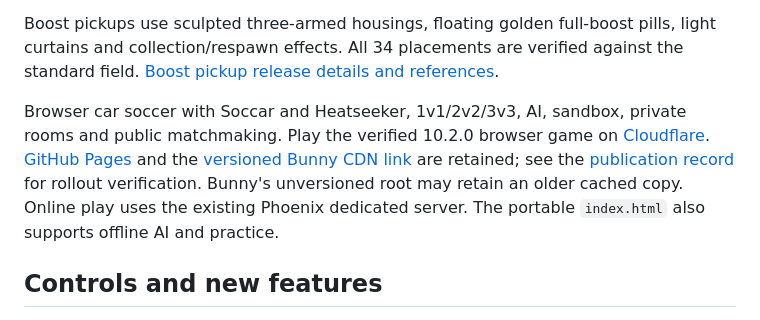
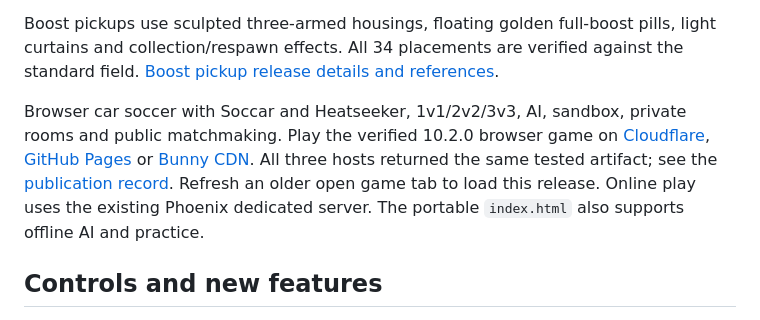
Before and after one commit to JIKJIKLA/tevtev123, a Markdown page: README.md, the part around the change. Drawn GitHub-style.

Commit message:
Record verified Championship deployment and multiplayer checks

```diff
--- a/README.md
+++ b/README.md
@@ -8,7 +8,7 @@ The first VS AI kickoff retains a five-second opening. The orange leader flies s
 
 Boost pickups use sculpted three-armed housings, floating golden full-boost pills, light curtains and collection/respawn effects. All 34 placements are verified against the standard field. [Boost pickup release details and references](docs/RELEASE-9.9.1.md).
 
-Browser car soccer with Soccar and Heatseeker, 1v1/2v2/3v3, AI, sandbox, private rooms and public matchmaking. Play the verified 10.2.0 browser game on [Cloudflare](https://nivet-league.jikdifn.workers.dev/). [GitHub Pages](https://jikjikla.github.io/tevtev123/) and the [versioned Bunny CDN link](https://tevtev123.b-cdn.net/?v=10.2.0) are retained; see the [publication record](docs/RELEASE-10.2.0.md) for rollout verification. Bunny's unversioned root may retain an older cached copy. Online play uses the existing Phoenix dedicated server. The portable `index.html` also supports offline AI and practice.
+Browser car soccer with Soccar and Heatseeker, 1v1/2v2/3v3, AI, sandbox, private rooms and public matchmaking. Play the verified 10.2.0 browser game on [Cloudflare](https://nivet-league.jikdifn.workers.dev/), [GitHub Pages](https://jikjikla.github.io/tevtev123/) or [Bunny CDN](https://tevtev123.b-cdn.net/?v=10.2.0). All three hosts returned the same tested artifact; see the [publication record](docs/RELEASE-10.2.0.md). Refresh an older open game tab to load this release. Online play uses the existing Phoenix dedicated server. The portable `index.html` also supports offline AI and practice.
 
 ## Controls and new features
 
```
Also changed, not shown: docs/RELEASE-10.2.0.md (+3 -1 lines).
